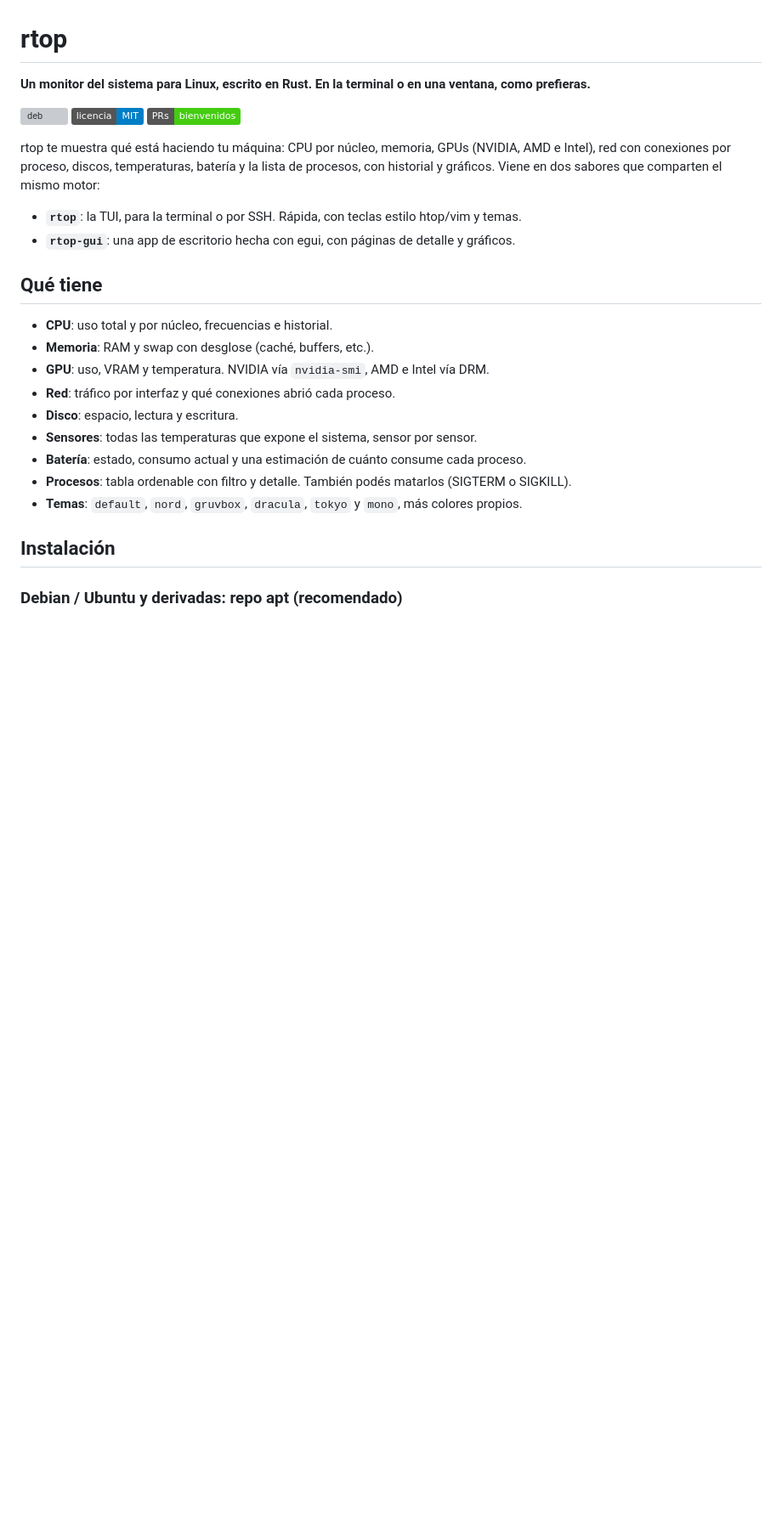
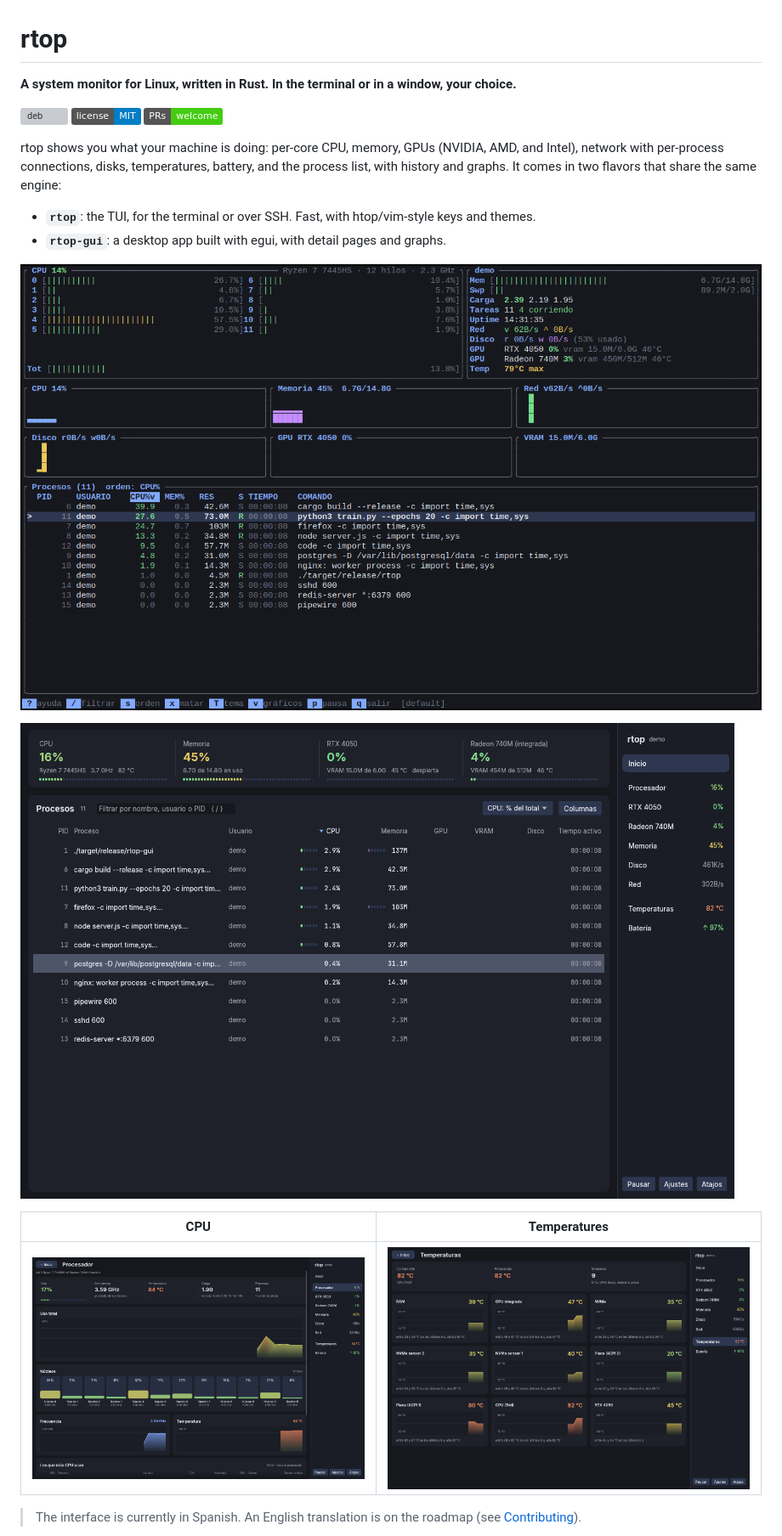
Before and after one commit to santiagofr1/rtop, a Markdown page: README.md, the part around one of its changes. Shown at 85% size. GitHub-like rendering; pictures changed too: docs/screenshots/gui-cpu.png (added), docs/screenshots/gui-home.png (added), docs/screenshots/gui-sensors.png (added); badges without logos; blank space fills up the shorter version; grey boxes are pictures that could not be loaded.

Commit message:
README and CONTRIBUTING in English, add screenshots

```diff
--- a/README.md
+++ b/README.md
@@ -1,29 +1,25 @@
 # rtop
 
-**Un monitor del sistema para Linux, escrito en Rust. En la terminal o en una ventana, como prefieras.**
+**A system monitor for Linux, written in Rust. In the terminal or in a window, your choice.**
 
 [![deb](https://github.com/santiagofr1/rtop/actions/workflows/deb.yml/badge.svg)](https://github.com/santiagofr1/rtop/actions/workflows/deb.yml)
-[![Licencia: MIT](https://img.shields.io/badge/licencia-MIT-blue.svg)](LICENSE)
-[![PRs bienvenidos](https://img.shields.io/badge/PRs-bienvenidos-brightgreen.svg)](CONTRIBUTING.md)
+[![License: MIT](https://img.shields.io/badge/license-MIT-blue.svg)](LICENSE)
+[![PRs welcome](https://img.shields.io/badge/PRs-welcome-brightgreen.svg)](CONTRIBUTING.md)
 
-rtop te muestra qué está haciendo tu máquina: CPU por núcleo, memoria, GPUs (NVIDIA, AMD e Intel), red con conexiones por proceso, discos, temperaturas, batería y la lista de procesos, con historial y gráficos. Viene en dos sabores que comparten el mismo motor:
+rtop shows you what your machine is doing: per-core CPU, memory, GPUs (NVIDIA, AMD, and Intel), network with
+per-process connections, disks, temperatures, battery, and the process list, with history and graphs. It comes in
+two flavors that share the same engine:
 
-- **`rtop`**: la TUI, para la terminal o por SSH. Rápida, con teclas estilo htop/vim y temas.
-- **`rtop-gui`**: una app de escritorio hecha con egui, con páginas de detalle y gráficos.
+- **`rtop`**: the TUI, for the terminal or over SSH. Fast, with htop/vim-style keys and themes.
+- **`rtop-gui`**: a desktop app built with egui, with detail pages and graphs.
 
-## Qué tiene
+![rtop TUI](docs/screenshots/tui.png)
 
-- **CPU**: uso total y por núcleo, frecuencias e historial.
-- **Memoria**: RAM y swap con desglose (caché, buffers, etc.).
-- **GPU**: uso, VRAM y temperatura. NVIDIA vía `nvidia-smi`, AMD e Intel vía DRM.
-- **Red**: tráfico por interfaz y qué conexiones abrió cada proceso.
-- **Disco**: espacio, lectura y escritura.
-- **Sensores**: todas las temperaturas que expone el sistema, sensor por sensor.
-- **Batería**: estado, consumo actual y una estimación de cuánto consume cada proceso.
-- **Procesos**: tabla ordenable con filtro y detalle. También podés matarlos (SIGTERM o SIGKILL).
-- **Temas**: `default`, `nord`, `gruvbox`, `dracula`, `tokyo` y `mono`, más colores propios.
+![rtop GUI home](docs/screenshots/gui-home.png)
 
-## Instalación
+| CPU | Temperatures |
+|---|---|
+| ![CPU page](docs/screenshots/gui-cpu.png) | ![Temperatures page](docs/screenshots/gui-sensors.png) |
 
-### Debian / Ubuntu y derivadas: repo apt (recomendado)
+> The interface is currently in Spanish. An English translation is on the roadmap (see [Contributing](#contributing)).
 
```
Also changed, not shown: other parts of README.md (+71 -49 lines), CONTRIBUTING.md (+18 -15 lines).
